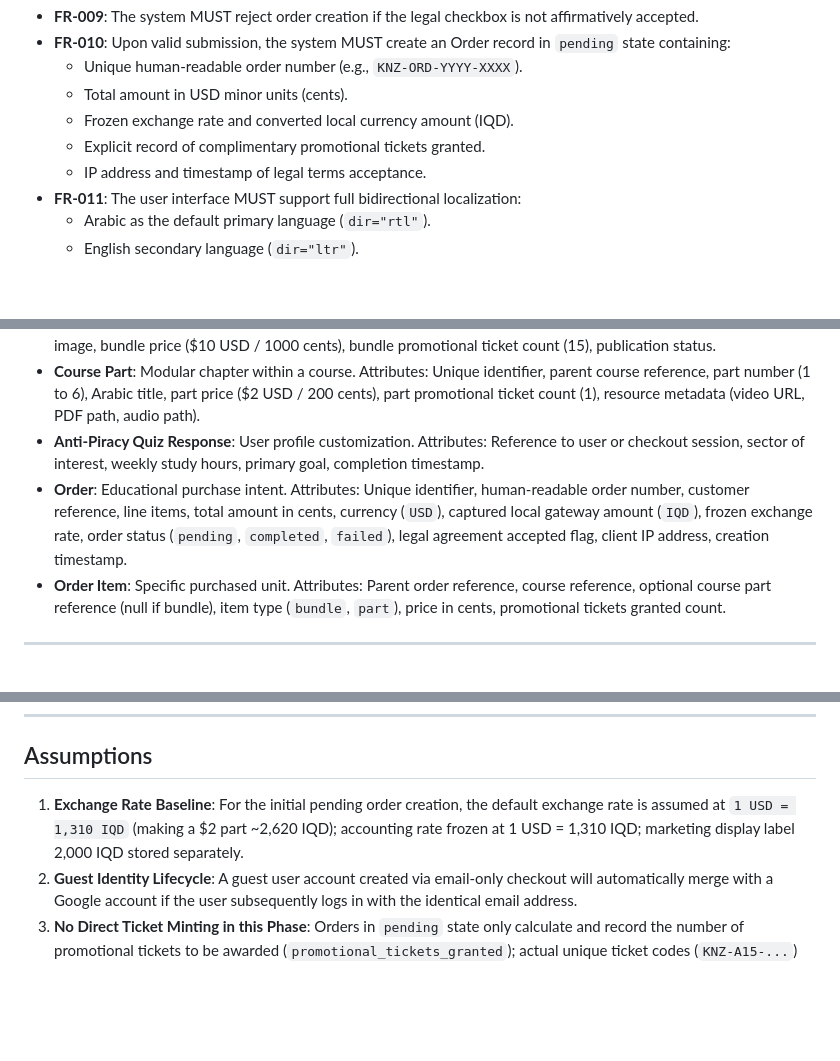
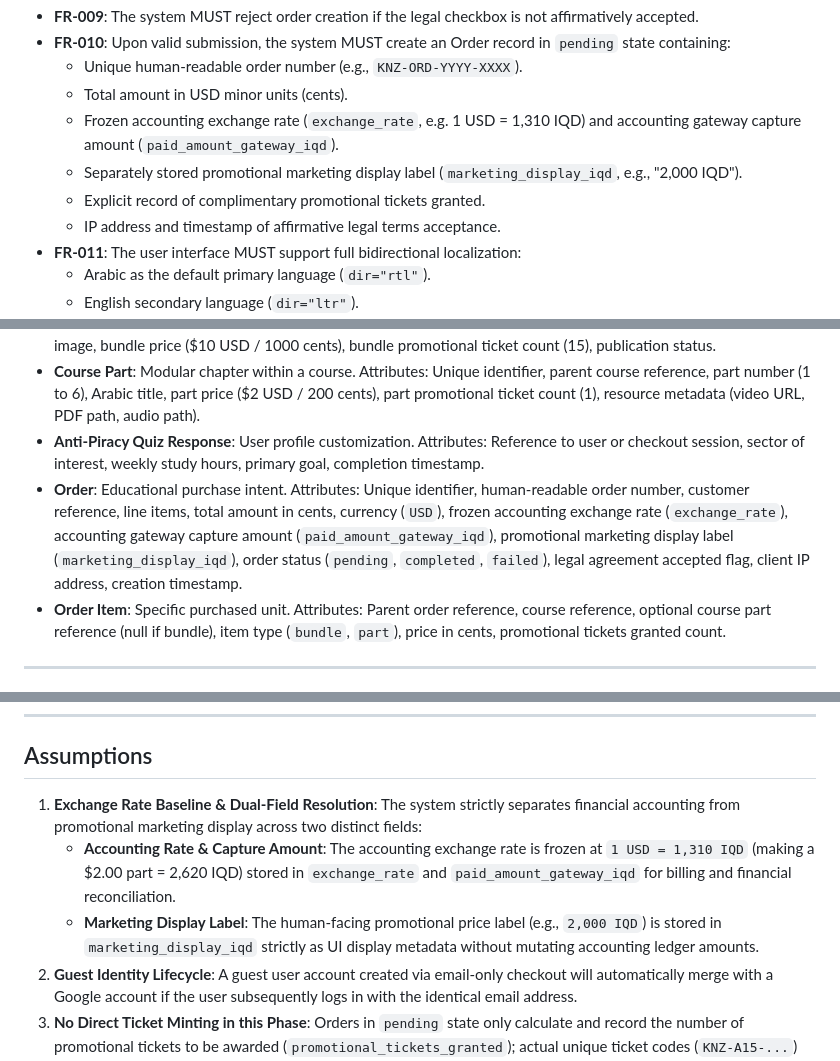
Before and after one commit to Muaz-Aldalil/Knzin, a Markdown page: specs/002-auth-catalog-checkout/spec.md, 3 parts joined by grey strips. Drawn GitHub-style; blank space fills up the shorter version.

Commit message:
docs: enforce canonical legal shield verbatim and resolve dual exchange rate fields in spec.md

```diff
--- a/specs/002-auth-catalog-checkout/spec.md
+++ b/specs/002-auth-catalog-checkout/spec.md
@@ -106,9 +106,10 @@ So that my course package feels personally customized and legally watermarked to
 - **FR-010**: Upon valid submission, the system MUST create an Order record in `pending` state containing:
   - Unique human-readable order number (e.g., `KNZ-ORD-YYYY-XXXX`).
   - Total amount in USD minor units (cents).
-  - Frozen exchange rate and converted local currency amount (IQD).
+  - Frozen accounting exchange rate (`exchange_rate`, e.g. 1 USD = 1,310 IQD) and accounting gateway capture amount (`paid_amount_gateway_iqd`).
+  - Separately stored promotional marketing display label (`marketing_display_iqd`, e.g., "2,000 IQD").
   - Explicit record of complimentary promotional tickets granted.
-  - IP address and timestamp of legal terms acceptance.
+  - IP address and timestamp of affirmative legal terms acceptance.
 - **FR-011**: The user interface MUST support full bidirectional localization:
   - Arabic as the default primary language (`dir="rtl"`).
   - English secondary language (`dir="ltr"`).
@@ -139,7 +140,7 @@ So that my course package feels personally customized and legally watermarked to
 - **Course**: Educational curriculum. Attributes: Unique identifier, URL slug, Arabic title, English title, description, cover image, bundle price ($10 USD / 1000 cents), bundle promotional ticket count (15), publication status.
 - **Course Part**: Modular chapter within a course. Attributes: Unique identifier, parent course reference, part number (1 to 6), Arabic title, part price ($2 USD / 200 cents), part promotional ticket count (1), resource metadata (video URL, PDF path, audio path).
 - **Anti-Piracy Quiz Response**: User profile customization. Attributes: Reference to user or checkout session, sector of interest, weekly study hours, primary goal, completion timestamp.
-- **Order**: Educational purchase intent. Attributes: Unique identifier, human-readable order number, customer reference, line items, total amount in cents, currency (`USD`), captured local gateway amount (`IQD`), frozen exchange rate, order status (`pending`, `completed`, `failed`), legal agreement accepted flag, client IP address, creation timestamp.
+- **Order**: Educational purchase intent. Attributes: Unique identifier, human-readable order number, customer reference, line items, total amount in cents, currency (`USD`), frozen accounting exchange rate (`exchange_rate`), accounting gateway capture amount (`paid_amount_gateway_iqd`), promotional marketing display label (`marketing_display_iqd`), order status (`pending`, `completed`, `failed`), legal agreement accepted flag, client IP address, creation timestamp.
 - **Order Item**: Specific purchased unit. Attributes: Parent order reference, course reference, optional course part reference (null if bundle), item type (`bundle`, `part`), price in cents, promotional tickets granted count.
 
 ---
@@ -159,7 +160,9 @@ So that my course package feels personally customized and legally watermarked to
 
 ## Assumptions
 
-1. **Exchange Rate Baseline**: For the initial pending order creation, the default exchange rate is assumed at `1 USD = 1,310 IQD` (making a $2 part ~2,620 IQD); accounting rate frozen at 1 USD = 1,310 IQD; marketing display label 2,000 IQD stored separately.
+1. **Exchange Rate Baseline & Dual-Field Resolution**: The system strictly separates financial accounting from promotional marketing display across two distinct fields:
+   - **Accounting Rate & Capture Amount**: The accounting exchange rate is frozen at `1 USD = 1,310 IQD` (making a $2.00 part = 2,620 IQD) stored in `exchange_rate` and `paid_amount_gateway_iqd` for billing and financial reconciliation.
+   - **Marketing Display Label**: The human-facing promotional price label (e.g., `2,000 IQD`) is stored in `marketing_display_iqd` strictly as UI display metadata without mutating accounting ledger amounts.
 2. **Guest Identity Lifecycle**: A guest user account created via email-only checkout will automatically merge with a Google account if the user subsequently logs in with the identical email address.
 3. **No Direct Ticket Minting in this Phase**: Orders in `pending` state only calculate and record the number of promotional tickets to be awarded (`promotional_tickets_granted`); actual unique ticket codes (`KNZ-A15-...`) will only be minted once payment confirmation webhooks are implemented in Phase 3.
 4. **Anti-Piracy Quiz Simplicity**: The quiz is designed as a lightweight client-side interactive step for user engagement and psychological commitment; responses are passed into the order metadata without requiring complex server-side scoring.
```
